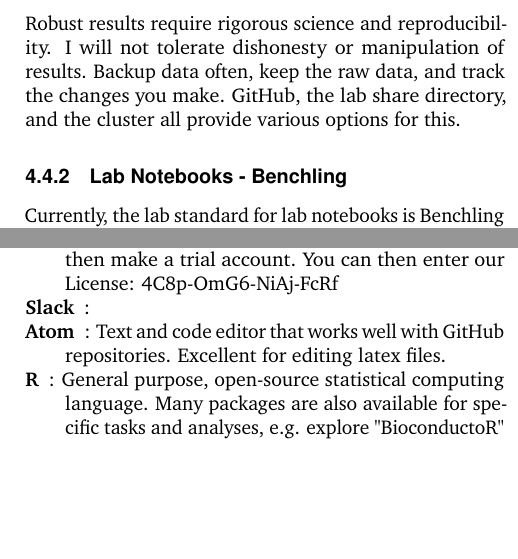
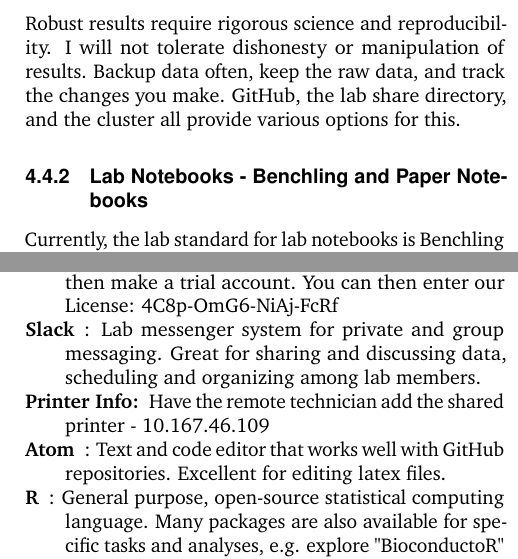
Before and after one commit to QVEU/QVEU, a LaTeX document (ExpectationsDocument/main.tex): two parts of the columns of pages 7 and 8 of 10, joined at a grey line, cut so that both start at the same text, the shorter picture padded with empty space. Compiled offline with pdfLaTeX.

Commit message:
Update main.tex

```diff
--- a/ExpectationsDocument/main.tex
+++ b/ExpectationsDocument/main.tex
@@ -294,7 +292,7 @@ Our lab calendar is the official word on meetings, lectures, presentations and s
 \subsubsection{Data Integrity and Dishonesty}
 Robust results require rigorous science and reproducibility. I will not tolerate dishonesty or manipulation of results. Backup data often, keep the raw data, and track the changes you make. GitHub, the lab share directory, and the cluster all provide various options for this.
 
-\subsubsection{Lab Notebooks - Benchling}
+\subsubsection{Lab Notebooks - Benchling and Paper Notebooks}}
 Currently, the lab standard for lab notebooks is Benchling \href{https://benchling.com/organizations/ptdlab/projects}{https://benchling.com/organizations/ptdlab/projects}. Benchling is a free, cloud-based lab notebook that has molecular biology tools (plasmid maps, restriction enzyme databases, CRISPR gRNA design) built in. you should also keep a paper lab notebook in the lab for your daily bench work. This should be dated, include the title of the experiment you are performing and some narrative of what you are doing to provide context in case we need to revisit it. Lab notebook volumes should be dated and numbered.
 
 \subsubsection{Computational and Sequencing Data}
@@ -321,7 +319,8 @@ When you receive your government computer, you will have an appointment with a t
 \begin{description}
 \item [GitHub Desktop]: Graphical User Interface (GUI) for updating and organizing GitHub repositories.
 \item [Paperpile]: Reference Manager - Download the Chrome Extension (also has a mobile and web app), and then make a trial account. You can then enter our License: 4C8p-OmG6-NiAj-FcRf
-\item [Slack]:
+\item [Slack]: Lab messenger system for private and group messaging. Great for sharing and discussing data, scheduling and organizing among lab members.
+\item [Printer Info:] Have the remote technician add the shared printer - 10.167.46.109
 \item [Atom]: Text and code editor that works well with GitHub repositories. Excellent for editing latex files.
 \item [R]: General purpose, open-source statistical computing language. Many packages are also available for specific tasks and analyses, e.g. explore "BioconductoR" packages and the "tidyverse".
 \item [RStudio]: Interactive Development Environment (IDE) for R scripting and plotting. Cheatsheets for R packages can be found \href{https://www.rstudio.com/resources/cheatsheets/}{online}.
```
Also changed, not shown: ExpectationsDocument/main.tex (6 more changed lines).
